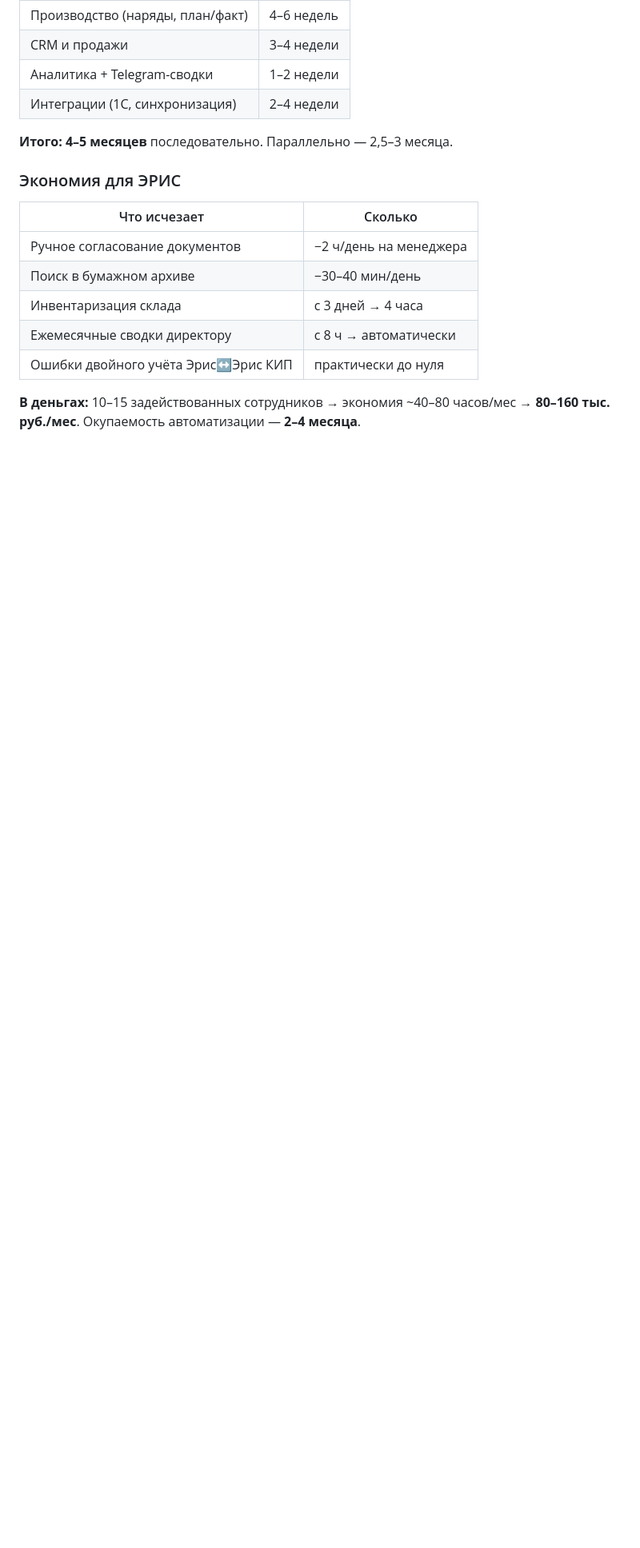
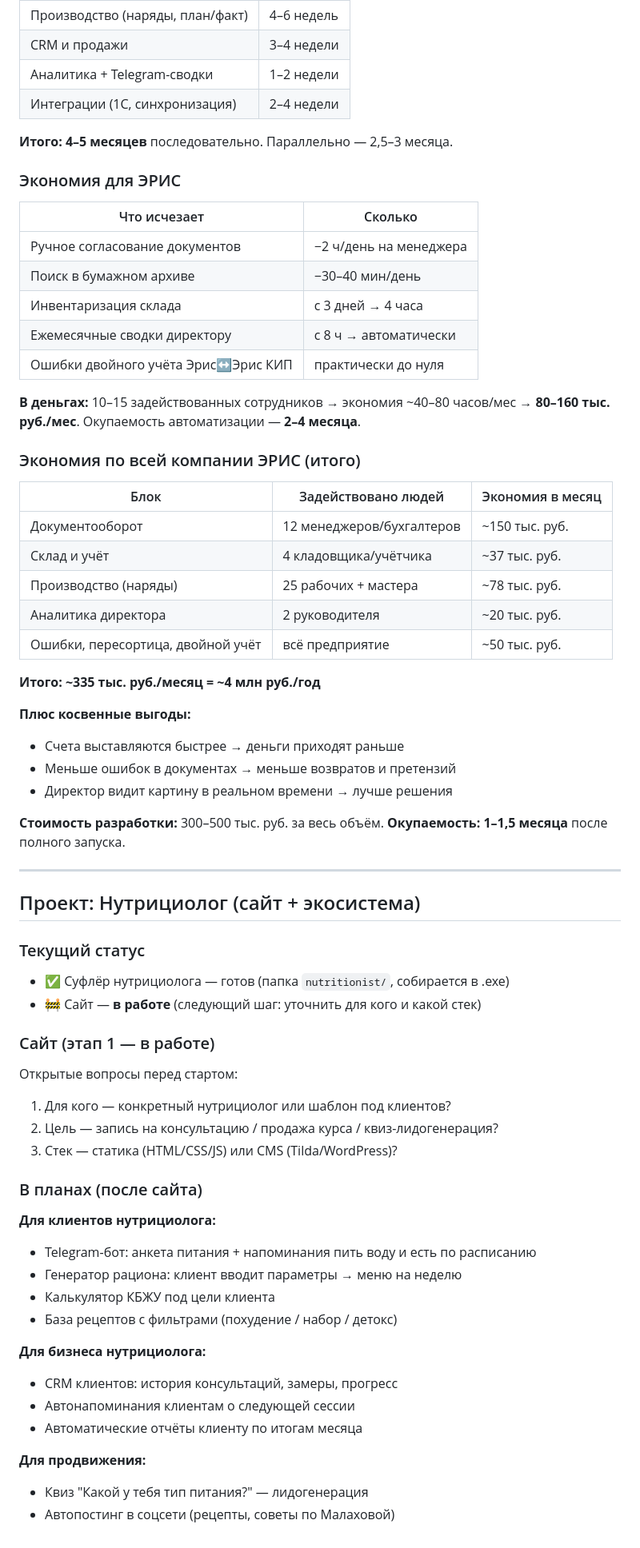
Before and after one commit to Oleg5603/jarvis-gold, a Markdown page: notepad.md, the part around the change. Shown at 80% size. Drawn GitHub-style; blank space fills up the shorter version.

Commit message:
auto: сохранение 2026-06-19 11:46

```diff
--- a/notepad.md
+++ b/notepad.md
@@ -143,3 +143,53 @@ mkdir -p ~/.claude/skills/название-скила
 
 **В деньгах:** 10–15 задействованных сотрудников → экономия ~40–80 часов/мес → **80–160 тыс. руб./мес**.
 Окупаемость автоматизации — **2–4 месяца**.
+
+### Экономия по всей компании ЭРИС (итого)
+
+| Блок | Задействовано людей | Экономия в месяц |
+|------|-------------------|-----------------|
+| Документооборот | 12 менеджеров/бухгалтеров | ~150 тыс. руб. |
+| Склад и учёт | 4 кладовщика/учётчика | ~37 тыс. руб. |
+| Производство (наряды) | 25 рабочих + мастера | ~78 тыс. руб. |
+| Аналитика директора | 2 руководителя | ~20 тыс. руб. |
+| Ошибки, пересортица, двойной учёт | всё предприятие | ~50 тыс. руб. |
+
+**Итого: ~335 тыс. руб./месяц = ~4 млн руб./год**
+
+**Плюс косвенные выгоды:**
+- Счета выставляются быстрее → деньги приходят раньше
+- Меньше ошибок в документах → меньше возвратов и претензий
+- Директор видит картину в реальном времени → лучше решения
+
+**Стоимость разработки:** 300–500 тыс. руб. за весь объём.
+**Окупаемость: 1–1,5 месяца** после полного запуска.
+
+---
+
+## Проект: Нутрициолог (сайт + экосистема)
+
+### Текущий статус
+- ✅ Суфлёр нутрициолога — готов (папка `nutritionist/`, собирается в .exe)
+- 🚧 Сайт — **в работе** (следующий шаг: уточнить для кого и какой стек)
+
+### Сайт (этап 1 — в работе)
+Открытые вопросы перед стартом:
+1. Для кого — конкретный нутрициолог или шаблон под клиентов?
+2. Цель — запись на консультацию / продажа курса / квиз-лидогенерация?
+3. Стек — статика (HTML/CSS/JS) или CMS (Tilda/WordPress)?
+
+### В планах (после сайта)
+**Для клиентов нутрициолога:**
+- Telegram-бот: анкета питания + напоминания пить воду и есть по расписанию
+- Генератор рациона: клиент вводит параметры → меню на неделю
+- Калькулятор КБЖУ под цели клиента
+- База рецептов с фильтрами (похудение / набор / детокс)
+
+**Для бизнеса нутрициолога:**
+- CRM клиентов: история консультаций, замеры, прогресс
+- Автонапоминания клиентам о следующей сессии
+- Автоматические отчёты клиенту по итогам месяца
+
+**Для продвижения:**
+- Квиз "Какой у тебя тип питания?" — лидогенерация
+- Автопостинг в соцсети (рецепты, советы по Малаховой)
```
